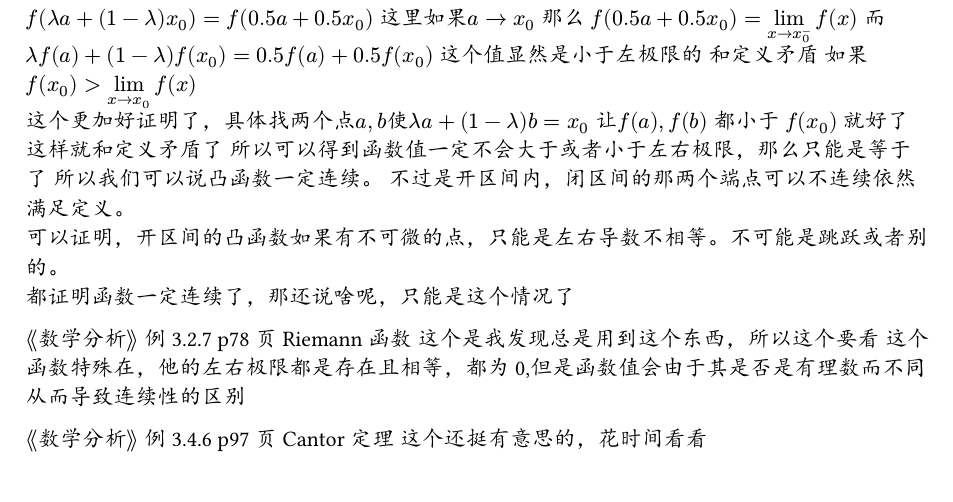
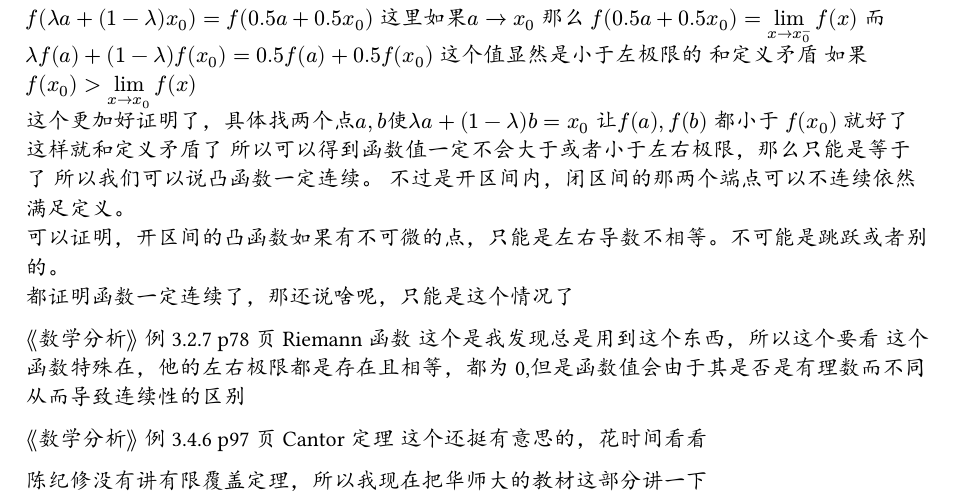
Before and after one commit to liinyun/analysis, a Typst document (main.typ): part of the page, cut so that both start at the same text. The pictures show the PDF file main.pdf that the author committed with the source.

Commit message:
chore:add a new book

```diff
--- a/main.typ
+++ b/main.typ
@@ -45,3 +45,6 @@ $angle.l.double "数学分析" angle.r.double$ 例3.2.7  p78 页 Riemann 函数
 
 $angle.l.double "数学分析" angle.r.double$ 例3.4.6  p97 页 Cantor 定理
 这个还挺有意思的，花时间看看
+
+
+陈纪修没有讲有限覆盖定理，所以我现在把华师大的教材这部分讲一下
```
Also changed, not shown: main.pdf, 1 other file.
